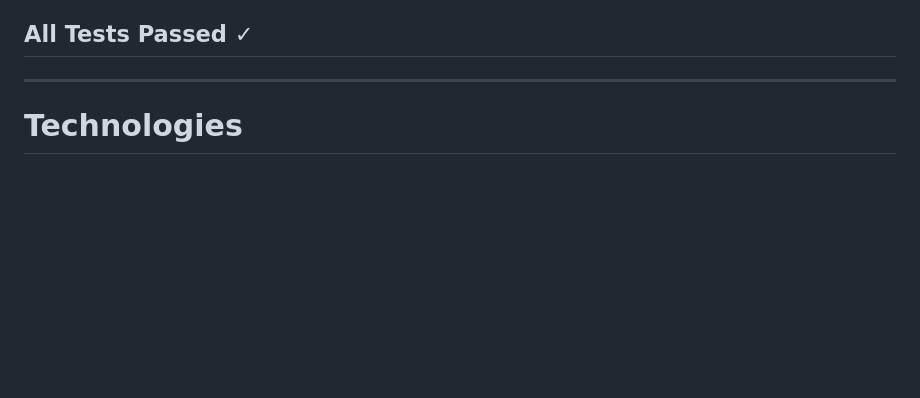
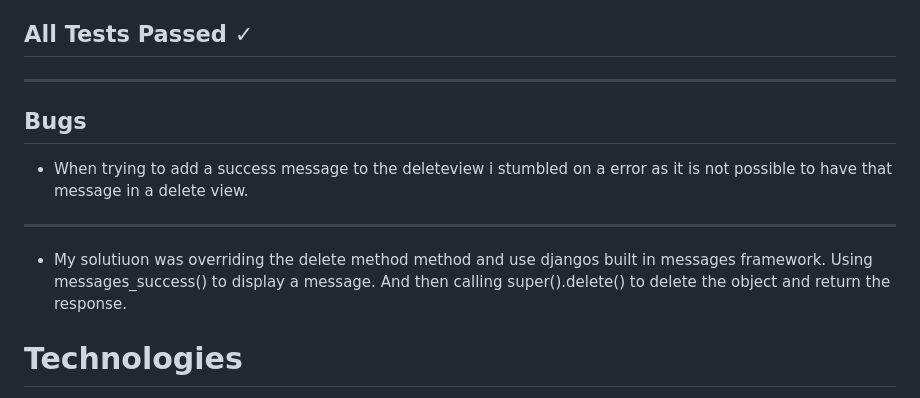
Before and after one commit to Code-Institute-Submissions/Dominikwigh-carblog-django, a Markdown page: README.md, the part around the change. GitHub-like rendering; blank space fills up the shorter version.

Commit message:
add bugs sections

```diff
--- a/README.md
+++ b/README.md
@@ -389,6 +389,12 @@ Implementation of tests:
 
 ## All Tests Passed &check;
 ---
+
+## Bugs
+* When trying to add a success message to the deleteview i stumbled on a error as it is not possible to have that message in a delete view.
+---
+* My solutiuon was overriding the delete method method and use djangos built in messages framework. Using messages_success() to display a message. And then calling super().delete() to delete the object and return the response.
+
 # Technologies
 --
 * Python / Django
```
